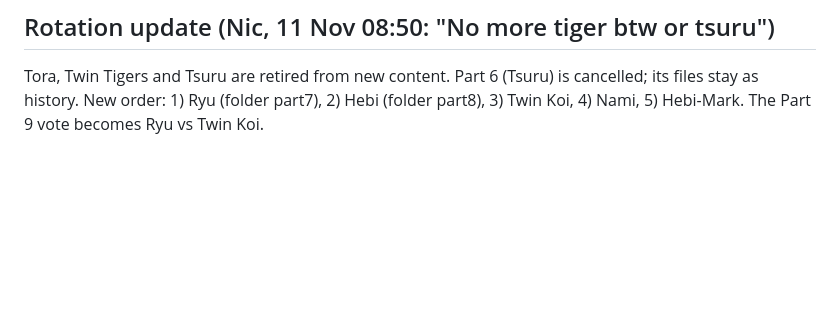
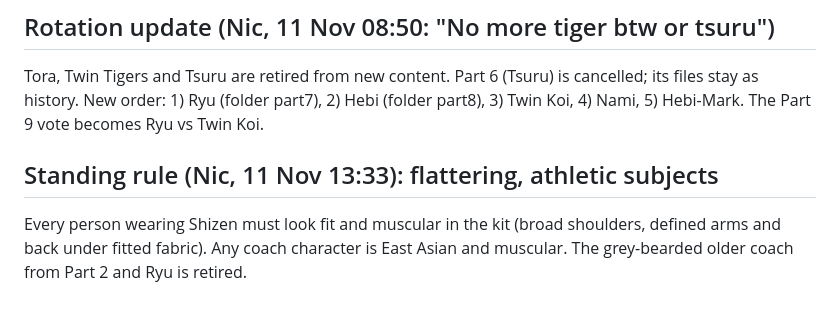
Before and after one commit to NH1221/shizen, a Markdown page: pipeline/PLAYBOOK.md, the part around the change. Drawn GitHub-style; blank space fills up the shorter version.

Commit message:
Part 8: muscular wearer, East Asian muscular coach; standing rule
Co-Authored-By: Claude Opus 5.5 <noreply@anthropic.com>
Claude-Session: https://claude.ai/code/session_01C8oDUZKpMHSf3tRwyiArxK

```diff
--- a/pipeline/PLAYBOOK.md
+++ b/pipeline/PLAYBOOK.md
@@ -175,3 +175,6 @@ No more tiger-only posts until each of these has run once.
 ## Rotation update (Nic, 11 Nov 08:50: "No more tiger btw or tsuru")
 Tora, Twin Tigers and Tsuru are retired from new content. Part 6 (Tsuru) is cancelled; its files stay as history.
 New order: 1) Ryu (folder part7), 2) Hebi (folder part8), 3) Twin Koi, 4) Nami, 5) Hebi-Mark. The Part 9 vote becomes Ryu vs Twin Koi.
+
+## Standing rule (Nic, 11 Nov 13:33): flattering, athletic subjects
+Every person wearing Shizen must look fit and muscular in the kit (broad shoulders, defined arms and back under fitted fabric). Any coach character is East Asian and muscular. The grey-bearded older coach from Part 2 and Ryu is retired.
```
Also changed, not shown: 2 other files.
